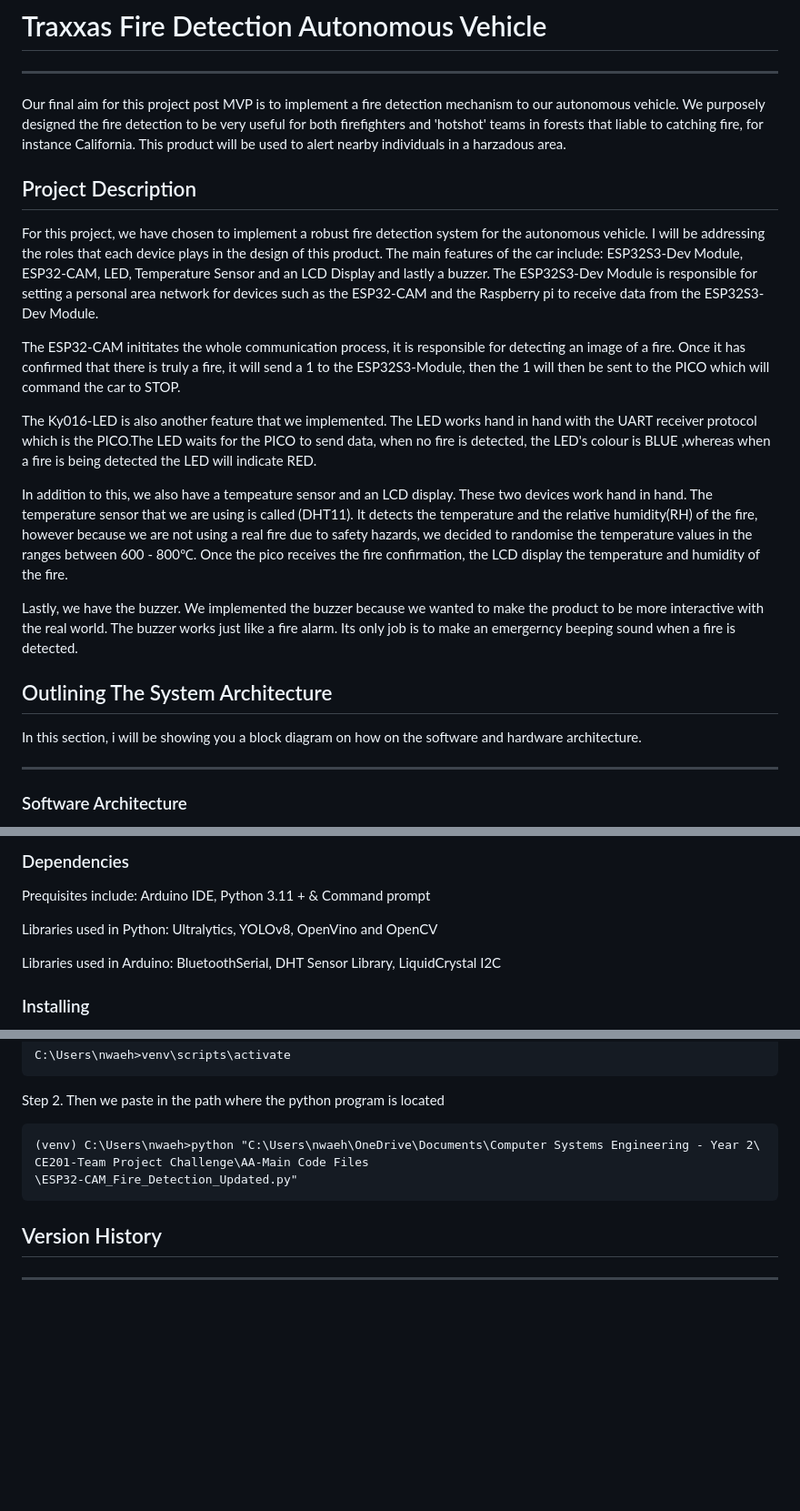
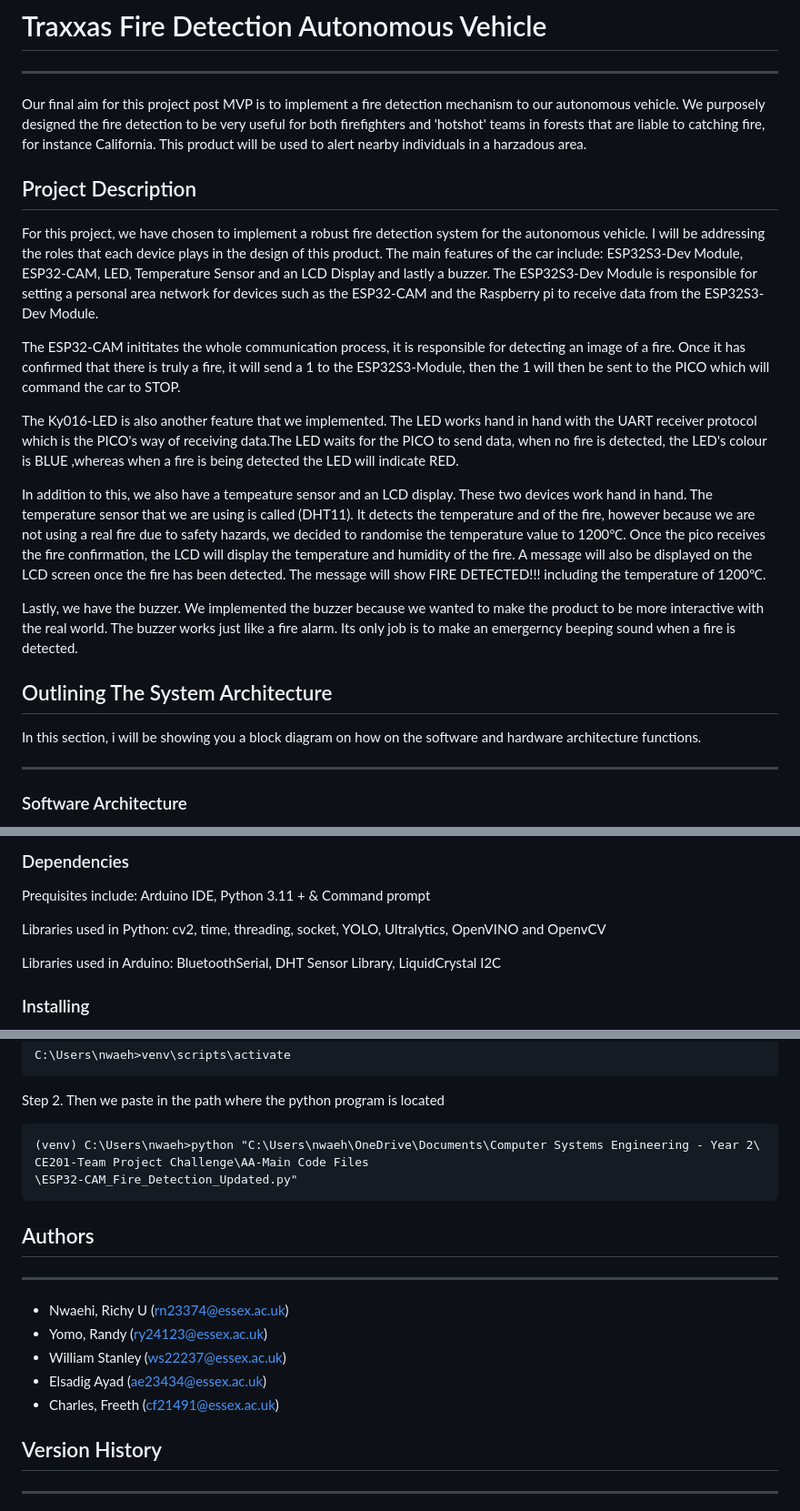
Before and after one commit to rnwaehi/Team-Project---Traxxas-Autonomous-Vehicle, a Markdown page: README.md, 3 parts joined by grey strips. Shown at 91% size. Rendered like a GitHub page; blank space fills up the shorter version.

````diff
--- a/README.md
+++ b/README.md
@@ -1,7 +1,7 @@
 # Traxxas Fire Detection Autonomous Vehicle
 ---
 
-Our final aim for this project post MVP is to implement a fire detection mechanism to our autonomous vehicle. We purposely designed the fire detection to be very useful for both firefighters and 'hotshot' teams in forests that liable to catching fire, for instance California. This product will be used to alert nearby individuals in a harzadous area.
+Our final aim for this project post MVP is to implement a fire detection mechanism to our autonomous vehicle. We purposely designed the fire detection to be very useful for both firefighters and 'hotshot' teams in forests that are liable to catching fire, for instance California. This product will be used to alert nearby individuals in a harzadous area.
 
 
 ## Project Description
@@ -10,14 +10,14 @@ For this project, we have chosen to implement a robust fire detection system for
 
 The ESP32-CAM inititates the whole communication process, it is responsible for detecting an image of a fire. Once it has confirmed that there is truly a fire, it will send a 1 to the ESP32S3-Module, then the 1 will then be sent to the PICO which will command the car to STOP.
 
-The Ky016-LED is also another feature that we implemented. The LED works hand in hand with the UART receiver protocol which is the PICO.The LED waits for the PICO to send data, when no fire is detected, the LED's colour is BLUE ,whereas when a fire is being detected the LED will indicate RED.
+The Ky016-LED is also another feature that we implemented. The LED works hand in hand with the UART receiver protocol which is the PICO's way of receiving data.The LED waits for the PICO to send data, when no fire is detected, the LED's colour is BLUE ,whereas when a fire is being detected the LED will indicate RED.
 
-In addition to this, we also have a tempeature sensor and an LCD display. These two devices work hand in hand. The temperature sensor that we are using is called (DHT11). It detects the temperature and the relative humidity(RH) of the fire, however because we are not using a real fire due to safety hazards, we decided to randomise the temperature values in the ranges between 600 - 800℃. Once the pico receives the fire confirmation, the LCD display the temperature and humidity of the fire.
+In addition to this, we also have a tempeature sensor and an LCD display. These two devices work hand in hand. The temperature sensor that we are using is called (DHT11). It detects the temperature and of the fire, however because we are not using a real fire due to safety hazards, we decided to randomise the temperature value to 1200℃. Once the pico receives the fire confirmation, the LCD will display the temperature and humidity of the fire. A message will also be displayed on the LCD screen once the fire has been detected. The message will show FIRE DETECTED!!! including the temperature of 1200℃.
 
 Lastly, we have the buzzer. We implemented the buzzer because we wanted to make the product to be more interactive with the real world. The buzzer works just like a fire alarm. Its only job is to make an emergerncy beeping sound when a fire is detected.
 
 ## Outlining The System Architecture
-In this section, i will be showing you a block diagram on how on the software and hardware architecture.
+In this section, i will be showing you a block diagram on how on the software and hardware architecture functions.
 
 ---
 
@@ -55,7 +54,8 @@ product design
 ### Dependencies
 Prequisites include: Arduino IDE, Python 3.11 + & Command prompt
 
-Libraries used in Python: Ultralytics, YOLOv8, OpenVino and OpenCV
+Libraries used in Python: cv2, time, threading, socket,
+YOLO, Ultralytics, OpenVINO and OpenvCV
 
 Libraries used in Arduino: BluetoothSerial, DHT Sensor Library, LiquidCrystal I2C
 
@@ -92,6 +92,15 @@ Step 2. Then we paste in the path where the python program is located
 CE201-Team Project Challenge\AA-Main Code Files
 \ESP32-CAM_Fire_Detection_Updated.py"
 ```
+
+## Authors
+---
+* Nwaehi, Richy U (rn23374@essex.ac.uk)
+* Yomo, Randy (ry24123@essex.ac.uk)
+* William Stanley (ws22237@essex.ac.uk)
+* Elsadig Ayad (ae23434@essex.ac.uk)
+* Charles, Freeth (cf21491@essex.ac.uk)
+
 ## Version History
 ---
 * 0.4
````
Also changed, not shown: other parts of README.md (+14 -5 lines).
